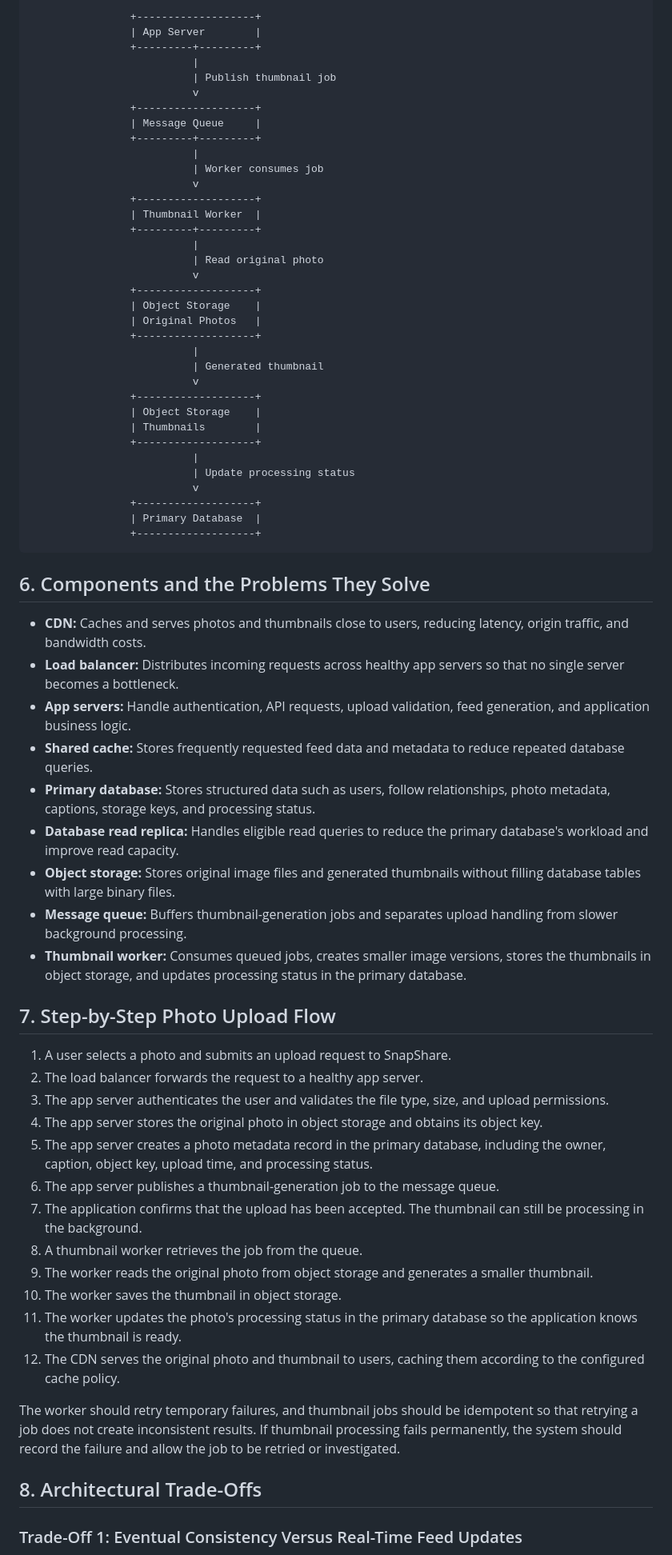
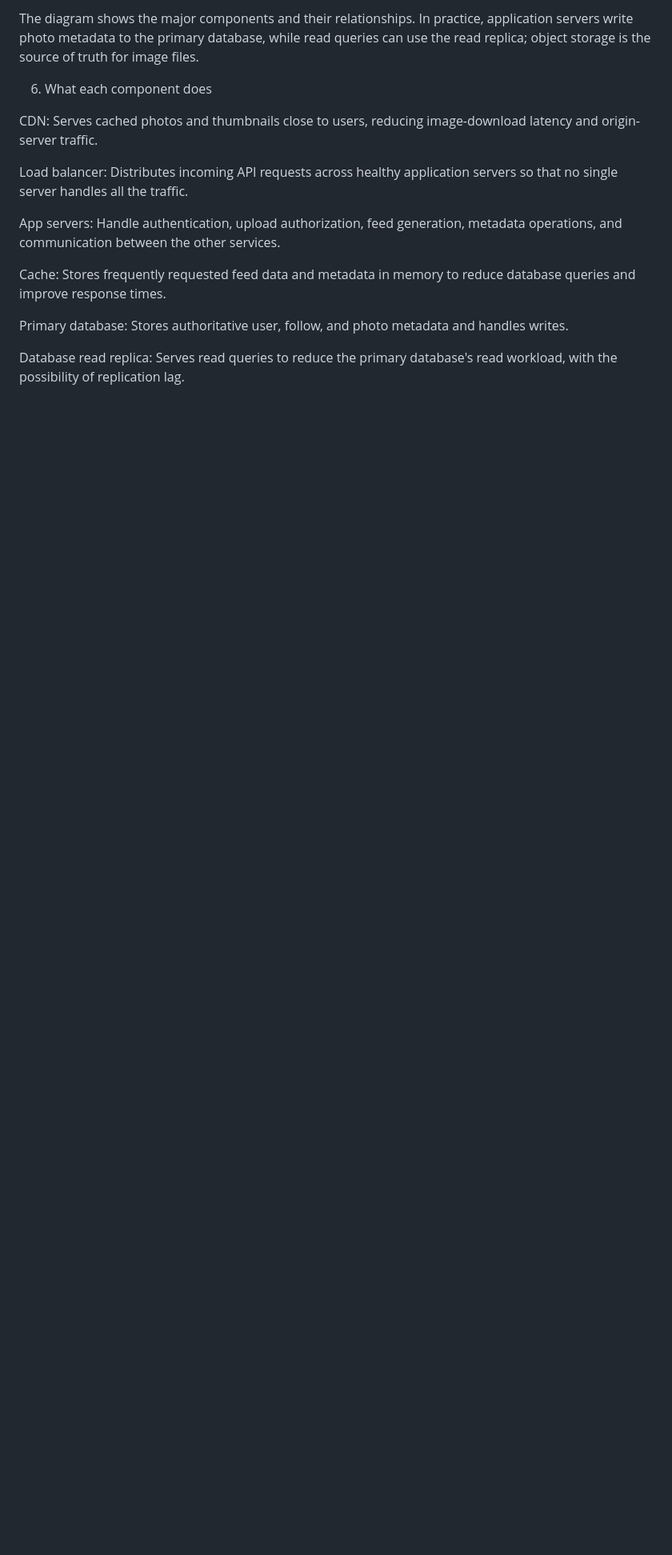
Before and after one commit to Newton-Matogo/web-foundations-days, a Markdown page: day7/photo-app-scaling.md, the part around one of its changes. Shown at 80% size. Drawn GitHub-style; blank space fills up the shorter version.

````diff
--- a/day7/photo-app-scaling.md
+++ b/day7/photo-app-scaling.md
@@ -155,71 +159,17 @@ Object storage is designed for large files and can scale independently of the da
 
-                +-------------------+
-                | App Server        |
-                +---------+---------+
-                          |
-                          | Publish thumbnail job
-                          v
-                +-------------------+
-                | Message Queue     |
-                +---------+---------+
-                          |
-                          | Worker consumes job
-                          v
-                +-------------------+
-                | Thumbnail Worker  |
-                +---------+---------+
-                          |
-                          | Read original photo
-                          v
-                +-------------------+
-                | Object Storage    |
-                | Original Photos   |
-                +-------------------+
-                          |
-                          | Generated thumbnail
-                          v
-                +-------------------+
-                | Object Storage    |
-                | Thumbnails        |
-                +-------------------+
-                          |
-                          | Update processing status
-                          v
-                +-------------------+
-                | Primary Database  |
-                +-------------------+
-```
+The diagram shows the major components and their relationships. In practice, application servers write photo metadata to the primary database, while read queries can use the read replica; object storage is the source of truth for image files.
 
-## 6. Components and the Problems They Solve
+6. What each component does
 
-- **CDN:** Caches and serves photos and thumbnails close to users, reducing latency, origin traffic, and bandwidth costs.
-- **Load balancer:** Distributes incoming requests across healthy app servers so that no single server becomes a bottleneck.
-- **App servers:** Handle authentication, API requests, upload validation, feed generation, and application business logic.
-- **Shared cache:** Stores frequently requested feed data and metadata to reduce repeated database queries.
-- **Primary database:** Stores structured data such as users, follow relationships, photo metadata, captions, storage keys, and processing status.
-- **Database read replica:** Handles eligible read queries to reduce the primary database's workload and improve read capacity.
-- **Object storage:** Stores original image files and generated thumbnails without filling database tables with large binary files.
-- **Message queue:** Buffers thumbnail-generation jobs and separates upload handling from slower background processing.
-- **Thumbnail worker:** Consumes queued jobs, creates smaller image versions, stores the thumbnails in object storage, and updates processing status in the primary database.
+CDN: Serves cached photos and thumbnails close to users, reducing image-download latency and origin-server traffic.
 
-## 7. Step-by-Step Photo Upload Flow
+Load balancer: Distributes incoming API requests across healthy application servers so that no single server handles all the traffic.
 
-1. A user selects a photo and submits an upload request to SnapShare.
-2. The load balancer forwards the request to a healthy app server.
-3. The app server authenticates the user and validates the file type, size, and upload permissions.
-4. The app server stores the original photo in object storage and obtains its object key.
-5. The app server creates a photo metadata record in the primary database, including the owner, caption, object key, upload time, and processing status.
-6. The app server publishes a thumbnail-generation job to the message queue.
-7. The application confirms that the upload has been accepted. The thumbnail can still be processing in the background.
-8. A thumbnail worker retrieves the job from the queue.
-9. The worker reads the original photo from object storage and generates a smaller thumbnail.
-10. The worker saves the thumbnail in object storage.
-11. The worker updates the photo's processing status in the primary database so the application knows the thumbnail is ready.
-12. The CDN serves the original photo and thumbnail to users, caching them according to the configured cache policy.
+App servers: Handle authentication, upload authorization, feed generation, metadata operations, and communication between the other services.
 
-The worker should retry temporary failures, and thumbnail jobs should be idempotent so that retrying a job does not create inconsistent results. If thumbnail processing fails permanently, the system should record the failure and allow the job to be retried or investigated.
+Cache: Stores frequently requested feed data and metadata in memory to reduce database queries and improve response times.
 
-## 8. Architectural Trade-Offs
+Primary database: Stores authoritative user, follow, and photo metadata and handles writes.
 
-### Trade-Off 1: Eventual Consistency Versus Real-Time Feed Updates
+Database read replica: Serves read queries to reduce the primary database's read workload, with the possibility of replication lag.
 
````
Also changed, not shown: other parts of day7/photo-app-scaling.md (+153 -123 lines).
